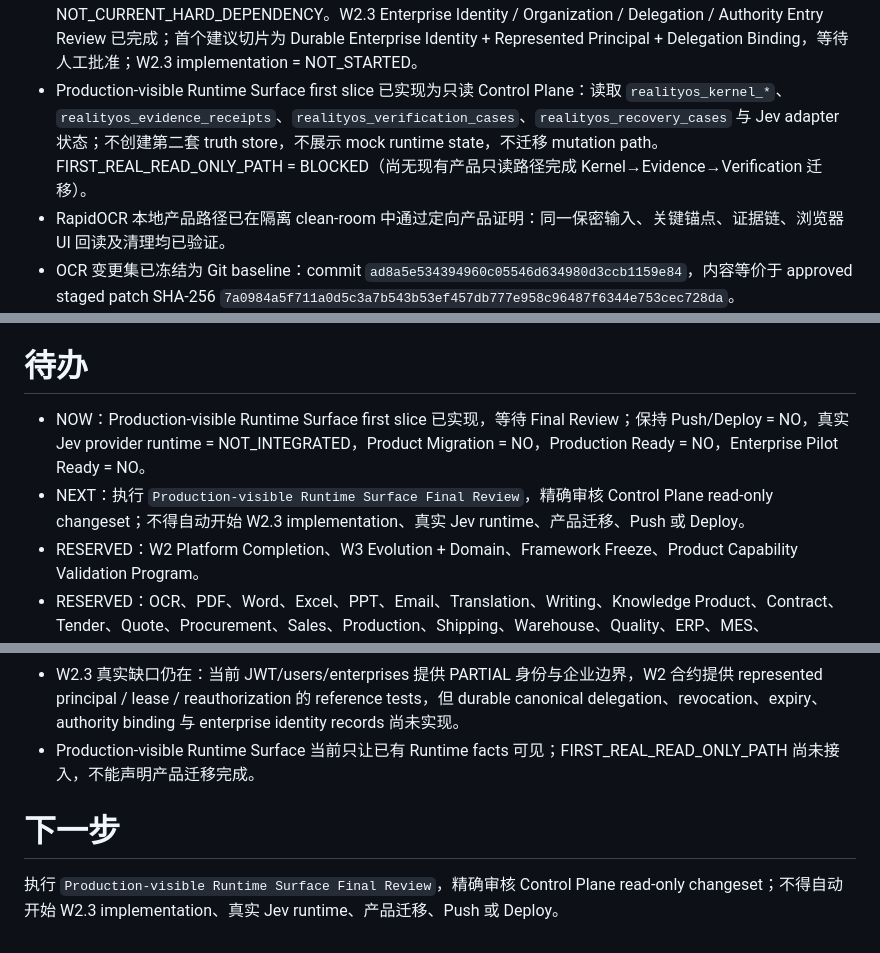
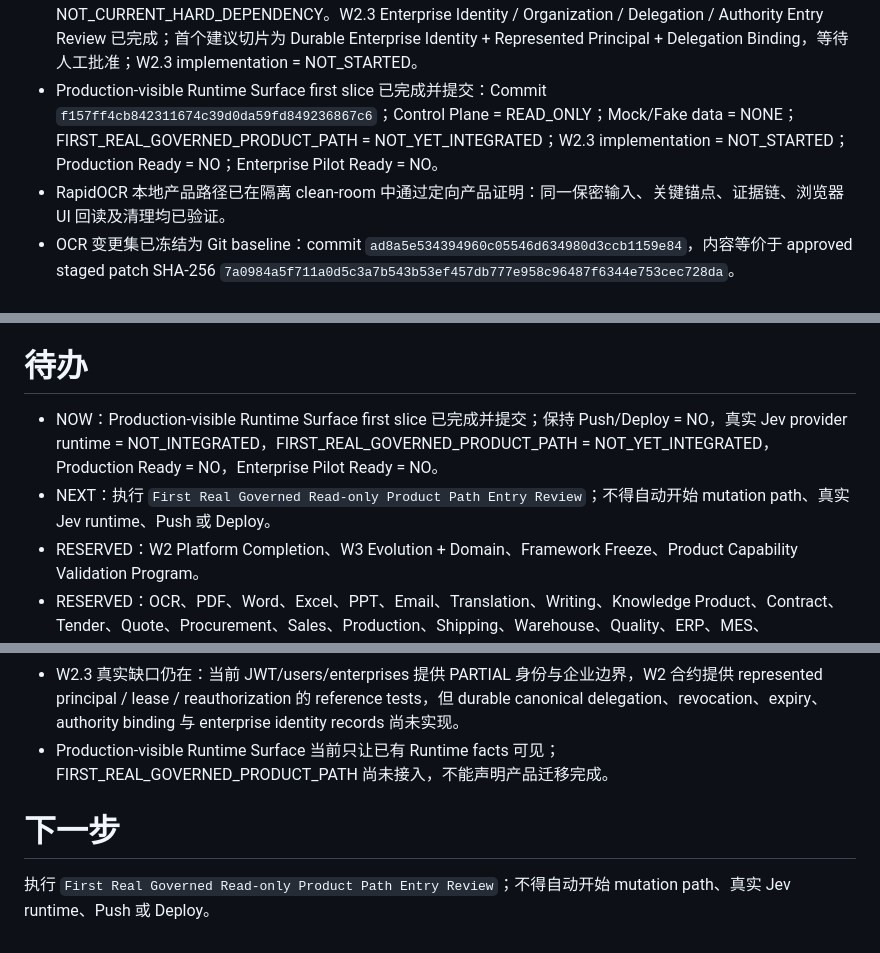
Before and after one commit to shirunjies8-png/personal-ai-os-ai-ai-erp, a Markdown page: project.md, 3 parts joined by grey strips. GitHub-like rendering.

Commit message:
chore(project): record RealityOS production-visible runtime completion

```diff
--- a/project.md
+++ b/project.md
@@ -16,7 +16,7 @@
 - TypeSafe/Jev Provider Integration Entry Review 已完成：Jev 仅定位为 Probabilistic Semantic Classifier / Structured Inference Provider，最小后续切片为 Effect Classification Provider Adapter；Jev = NOT_INTEGRATED；Product Migration = NO；W2.3 = NOT_STARTED；Production Ready = NO；Enterprise Pilot Ready = NO。
 - Jev Effect Classification Provider Adapter 已完成并提交：Commit `18491ebbb8c9078b5e8898cc2983a1a88e66604c`；provider-neutral boundary、Jev-compatible adapter、canonical Effect mapping、schema/probability/provenance validation、Evidence receipt、Verification case、restart evidence reload 与 fail-safe negative cases 均通过；REAL_JEV_PROVIDER_RUNTIME_INTEGRATED = NO；External network = NOT_USED；Product Migration = NO；W2.3 = NOT_STARTED；Production Ready = NO；Enterprise Pilot Ready = NO。
 - Post-Jev Mainline Decision Review 已完成：决策为 RETURN_TO_W2_3；真实 Jev runtime 保持 RESERVED / NOT_CURRENT_HARD_DEPENDENCY。W2.3 Enterprise Identity / Organization / Delegation / Authority Entry Review 已完成；首个建议切片为 Durable Enterprise Identity + Represented Principal + Delegation Binding，等待人工批准；W2.3 implementation = NOT_STARTED。
-- Production-visible Runtime Surface first slice 已实现为只读 Control Plane：读取 `realityos_kernel_*`、`realityos_evidence_receipts`、`realityos_verification_cases`、`realityos_recovery_cases` 与 Jev adapter 状态；不创建第二套 truth store，不展示 mock runtime state，不迁移 mutation path。FIRST_REAL_READ_ONLY_PATH = BLOCKED（尚无现有产品只读路径完成 Kernel→Evidence→Verification 迁移）。
+- Production-visible Runtime Surface first slice 已完成并提交：Commit `f157ff4cb842311674c39d0da59fd849236867c6`；Control Plane = READ_ONLY；Mock/Fake data = NONE；FIRST_REAL_GOVERNED_PRODUCT_PATH = NOT_YET_INTEGRATED；W2.3 implementation = NOT_STARTED；Production Ready = NO；Enterprise Pilot Ready = NO。
 - RapidOCR 本地产品路径已在隔离 clean-room 中通过定向产品证明：同一保密输入、关键锚点、证据链、浏览器 UI 回读及清理均已验证。
 - OCR 变更集已冻结为 Git baseline：commit `ad8a5e534394960c05546d634980d3ccb1159e84`，内容等价于 approved staged patch SHA-256 `7a0984a5f711a0d5c3a7b543b53ef457db777e958c96487f6344e753cec728da`。
 - 已按 `tools/ocr-benchmark/rapidocr311.lock` 恢复持久化私有 RapidOCR Python 3.11 runtime：RapidOCR `3.9.2`、ONNX Runtime `1.29.0`、det/cls/rec 均使用 `CPUExecutionProvider`。
@@ -44,8 +44,8 @@
 
 # 待办
 
-- NOW：Production-visible Runtime Surface first slice 已实现，等待 Final Review；保持 Push/Deploy = NO，真实 Jev provider runtime = NOT_INTEGRATED，Product Migration = NO，Production Ready = NO，Enterprise Pilot Ready = NO。
-- NEXT：执行 `Production-visible Runtime Surface Final Review`，精确审核 Control Plane read-only changeset；不得自动开始 W2.3 implementation、真实 Jev runtime、产品迁移、Push 或 Deploy。
+- NOW：Production-visible Runtime Surface first slice 已完成并提交；保持 Push/Deploy = NO，真实 Jev provider runtime = NOT_INTEGRATED，FIRST_REAL_GOVERNED_PRODUCT_PATH = NOT_YET_INTEGRATED，Production Ready = NO，Enterprise Pilot Ready = NO。
+- NEXT：执行 `First Real Governed Read-only Product Path Entry Review`；不得自动开始 mutation path、真实 Jev runtime、Push 或 Deploy。
 - RESERVED：W2 Platform Completion、W3 Evolution + Domain、Framework Freeze、Product Capability Validation Program。
 - RESERVED：OCR、PDF、Word、Excel、PPT、Email、Translation、Writing、Knowledge Product、Contract、Tender、Quote、Procurement、Sales、Production、Shipping、Warehouse、Quality、ERP、MES、Equipment、Data Analysis、GEO、WorkBuddy、Agent Economy、Robot、Physical AI、Effect Reality Closure Demo 均后移到 Product Validation Backlog。
 - RESERVED：在 OCR 变更正式集成后，使用用户明确提供的原始乱码文件执行同输入产品 Reality Proof；未获得该输入不得关闭真实用户 OCR 乱码问题。
@@ -68,8 +68,8 @@
 - Jev/TypeSafe 仍未集成；未来接入必须保持模型输出只是 Evidence，不能替代 Authority、Effect Runtime、Security/Data Egress Policy、Verification 或 Human Control。
 - 当前 Jev adapter 只验证 reference integration，不包含真实 Jev runtime、外部网络、依赖安装或产品路径接入。
 - W2.3 真实缺口仍在：当前 JWT/users/enterprises 提供 PARTIAL 身份与企业边界，W2 合约提供 represented principal / lease / reauthorization 的 reference tests，但 durable canonical delegation、revocation、expiry、authority binding 与 enterprise identity records 尚未实现。
-- Production-visible Runtime Surface 当前只让已有 Runtime facts 可见；FIRST_REAL_READ_ONLY_PATH 尚未接入，不能声明产品迁移完成。
+- Production-visible Runtime Surface 当前只让已有 Runtime facts 可见；FIRST_REAL_GOVERNED_PRODUCT_PATH 尚未接入，不能声明产品迁移完成。
 
 # 下一步
 
-执行 `Production-visible Runtime Surface Final Review`，精确审核 Control Plane read-only changeset；不得自动开始 W2.3 implementation、真实 Jev runtime、产品迁移、Push 或 Deploy。
+执行 `First Real Governed Read-only Product Path Entry Review`；不得自动开始 mutation path、真实 Jev runtime、Push 或 Deploy。
```
